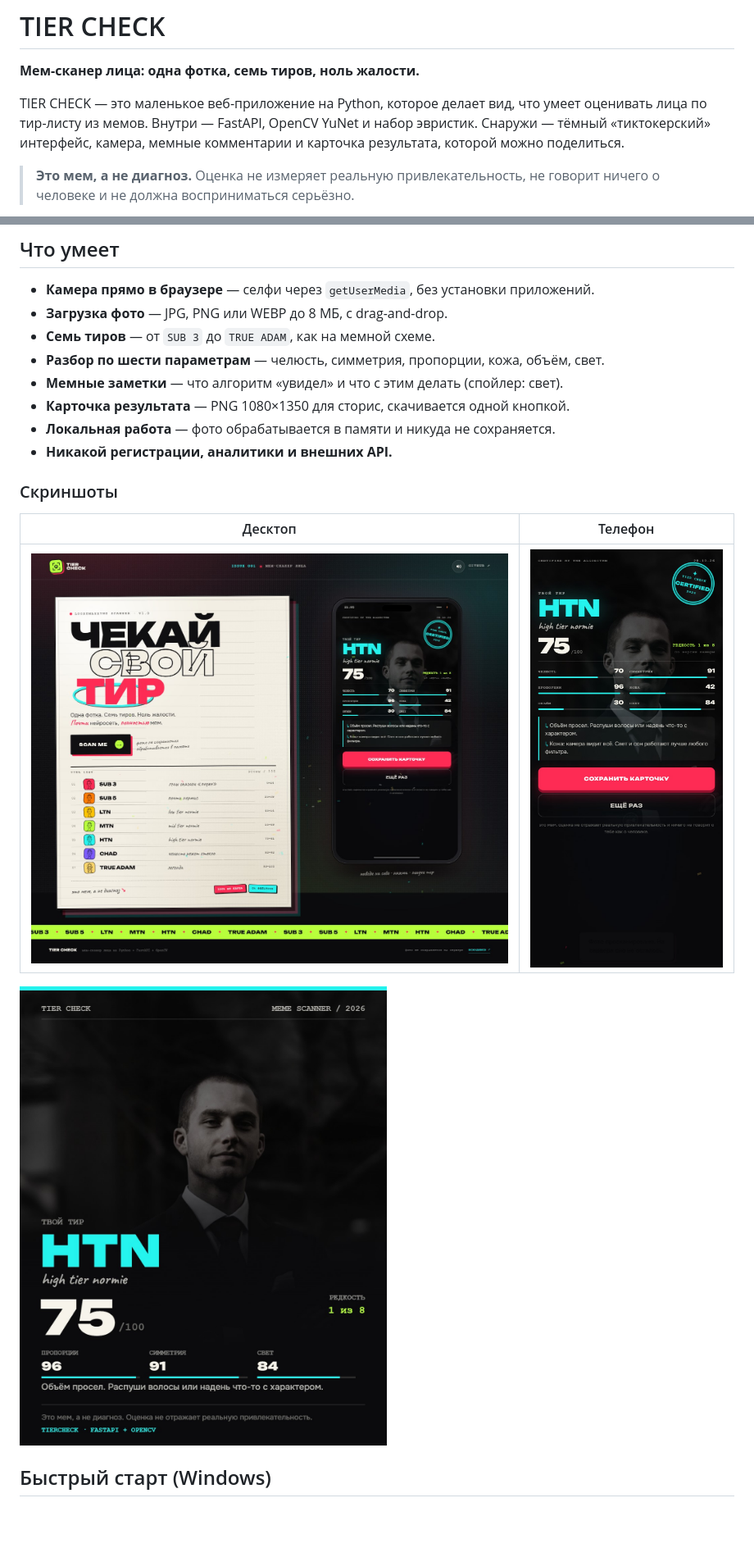
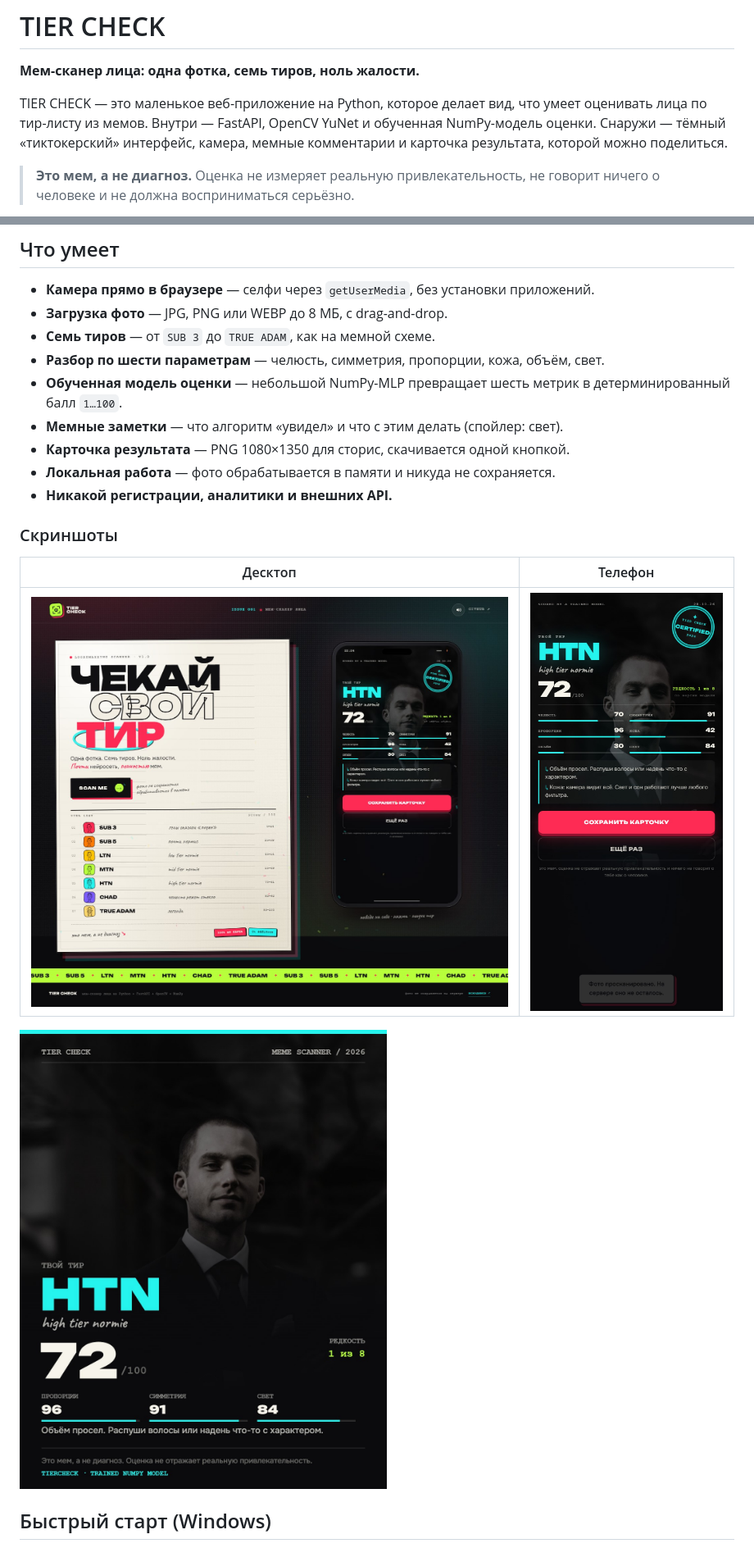
Before and after one commit to traxxxamania/python.facescaner, a Markdown page: README.md, 2 parts joined by grey strips. Shown: that part at 82% size. Drawn GitHub-style; pictures changed too: docs/desktop-result.jpg, docs/mobile-result.jpg, docs/share-card.jpg; blank space fills up the shorter version.

```diff
--- a/README.md
+++ b/README.md
@@ -3,9 +3,9 @@
 **Мем-сканер лица: одна фотка, семь тиров, ноль жалости.**
 
 TIER CHECK — это маленькое веб-приложение на Python, которое делает вид, что умеет
-оценивать лица по тир-листу из мемов. Внутри — FastAPI, OpenCV YuNet и набор
-эвристик. Снаружи — тёмный «тиктокерский» интерфейс, камера, мемные комментарии
-и карточка результата, которой можно поделиться.
+оценивать лица по тир-листу из мемов. Внутри — FastAPI, OpenCV YuNet и обученная
+NumPy-модель оценки. Снаружи — тёмный «тиктокерский» интерфейс, камера, мемные
+комментарии и карточка результата, которой можно поделиться.
 
 > **Это мем, а не диагноз.** Оценка не измеряет реальную привлекательность,
 > не говорит ничего о человеке и не должна восприниматься серьёзно.
@@ -18,6 +18,8 @@ TIER CHECK — это маленькое веб-приложение на Python
 - **Загрузка фото** — JPG, PNG или WEBP до 8 МБ, с drag-and-drop.
 - **Семь тиров** — от `SUB 3` до `TRUE ADAM`, как на мемной схеме.
 - **Разбор по шести параметрам** — челюсть, симметрия, пропорции, кожа, объём, свет.
+- **Обученная модель оценки** — небольшой NumPy-MLP превращает шесть метрик в
+  детерминированный балл `1…100`.
 - **Мемные заметки** — что алгоритм «увидел» и что с этим делать (спойлер: свет).
 - **Карточка результата** — PNG 1080×1350 для сторис, скачивается одной кнопкой.
 - **Локальная работа** — фото обрабатывается в памяти и никуда не сохраняется.
```
Also changed, not shown: other parts of README.md (+31 -14 lines), docs/scoring.md (added, +148 -0 lines), docs/desktop-home.jpg, docs/mobile-home.jpg, 3 other files.
